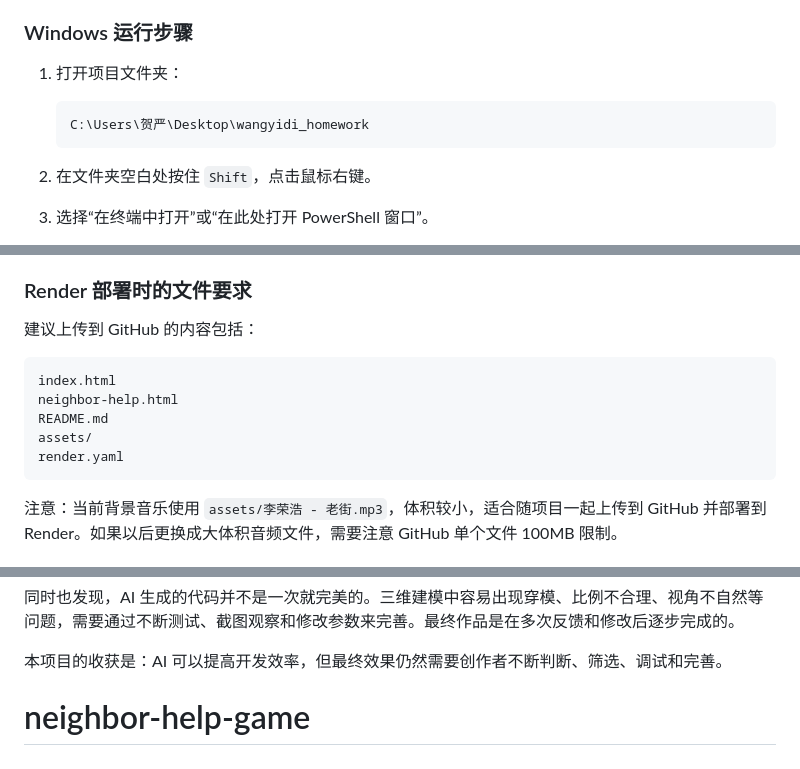
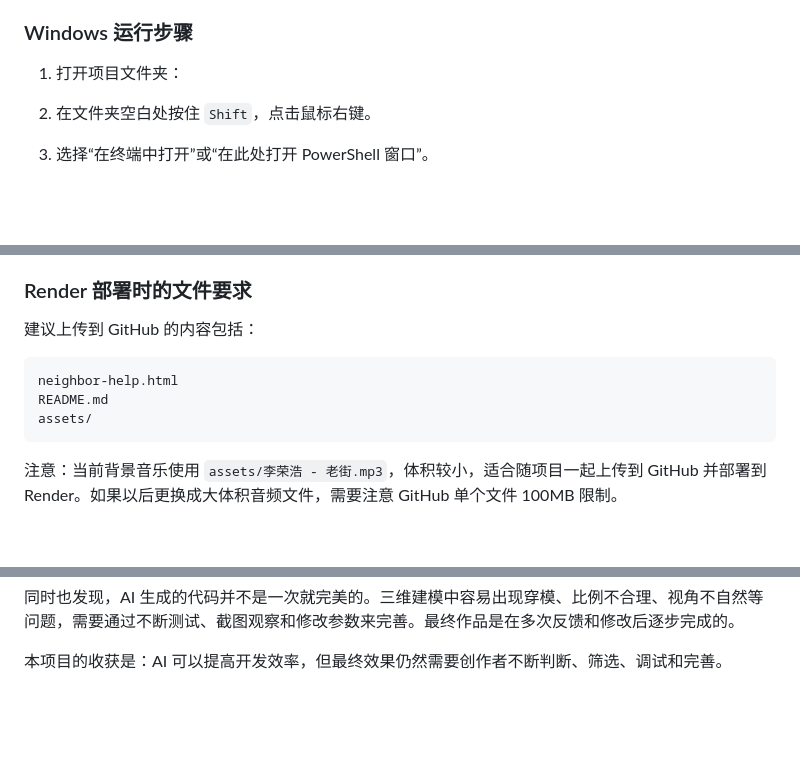
Before and after one commit to HY-1024/neighbor-help-game, a Markdown page: README.md, 3 parts joined by grey strips. Rendered like a GitHub page; blank space fills up the shorter version.

````diff
--- a/README.md
+++ b/README.md
@@ -385,10 +385,6 @@ AI 的帮助主要体现在：
 
 1. 打开项目文件夹：
 
-   ```text
-   C:\Users\贺严\Desktop\wangyidi_homework
-   ```
-
 2. 在文件夹空白处按住 `Shift`，点击鼠标右键。
 
 3. 选择“在终端中打开”或“在此处打开 PowerShell 窗口”。
@@ -545,11 +471,9 @@ Render 免费服务如果长时间没有访问，网站可能会进入休眠状
 建议上传到 GitHub 的内容包括：
 
 ```text
-index.html
 neighbor-help.html
 README.md
 assets/
-render.yaml
 ```
 
 注意：当前背景音乐使用 `assets/李荣浩 - 老街.mp3`，体积较小，适合随项目一起上传到 GitHub 并部署到 Render。如果以后更换成大体积音频文件，需要注意 GitHub 单个文件 100MB 限制。
@@ -570,4 +494,3 @@ AI 在编程中的帮助主要包括：
 同时也发现，AI 生成的代码并不是一次就完美的。三维建模中容易出现穿模、比例不合理、视角不自然等问题，需要通过不断测试、截图观察和修改参数来完善。最终作品是在多次反馈和修改后逐步完成的。
 
 本项目的收获是：AI 可以提高开发效率，但最终效果仍然需要创作者不断判断、筛选、调试和完善。
-# neighbor-help-game
````
Also changed, not shown: other parts of README.md (+3 -73 lines).
